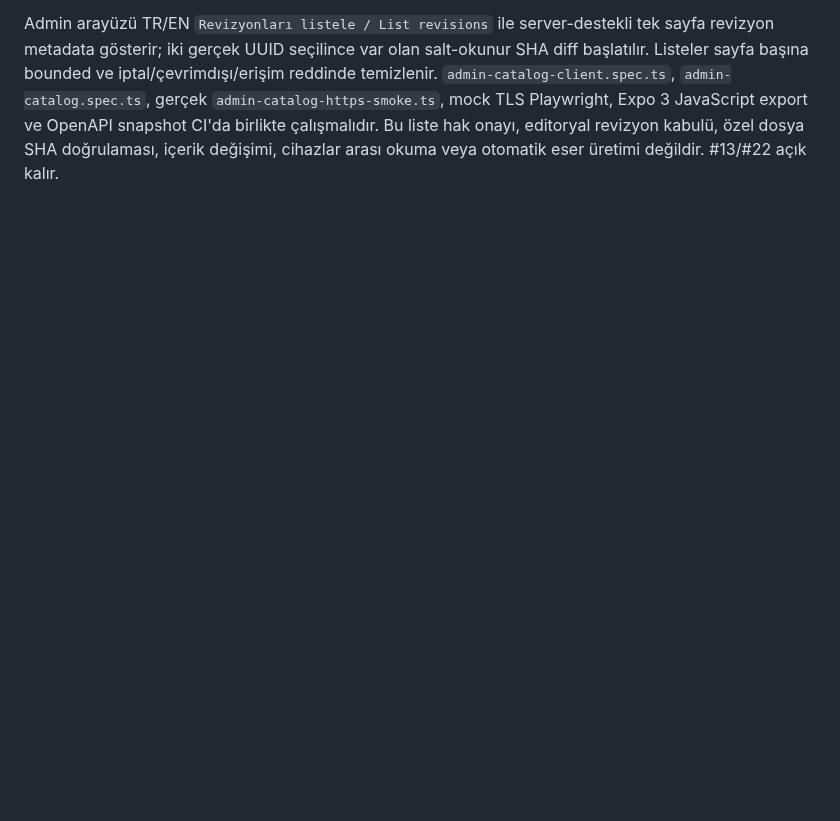
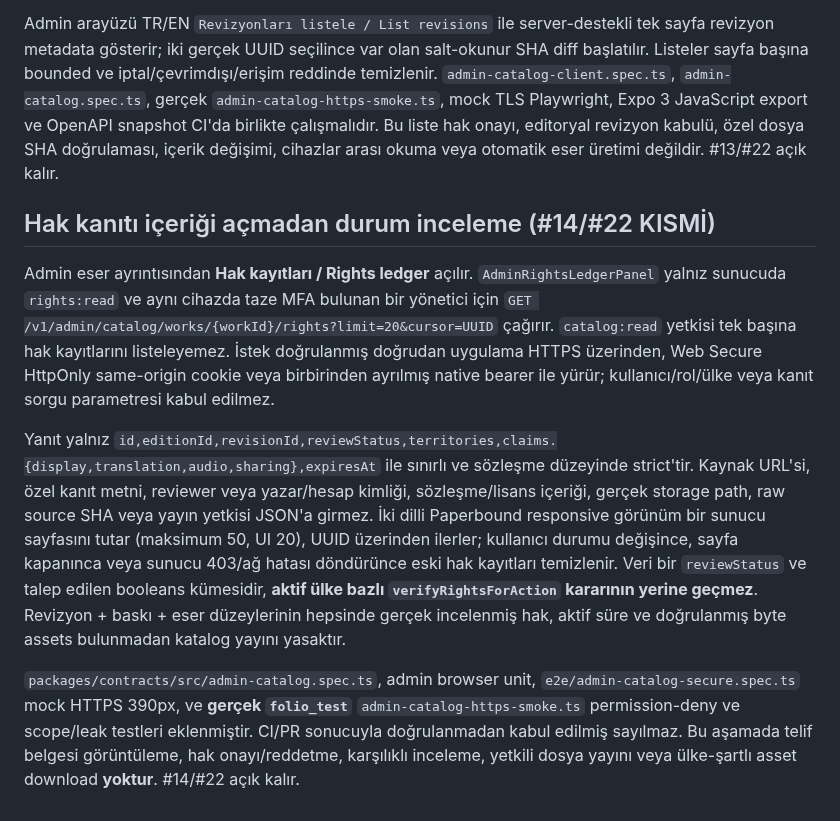
Before and after one commit to VOX-Medya/folio, a Markdown page: docs/15-ADMIN-CATALOG-BROWSER.md, the part around the change. Drawn GitHub-style; blank space fills up the shorter version.

Commit message:
docs(#14,#22): document rights:read claim projection and mandatory publication deny

```diff
--- a/docs/15-ADMIN-CATALOG-BROWSER.md
+++ b/docs/15-ADMIN-CATALOG-BROWSER.md
@@ -68,3 +68,12 @@ Arayüz değişiklik özetini, değişen bölüm sayısını ve en fazla 50 sema
 `getVerifiedAdminEditionRevisions` aynı PostgreSQL REPEATABLE READ işleminde oturum/rol/MFA kilitleri, `editionId→workId` bütünlüğü ve `content_revisions` üzerinde yalnız `id,parentRevisionId,language,status` projeksiyonu yürütür. Her UUID cursor sayfası yeniden yetki denetiminden geçer. Kaynak hash, literal metin, ham dosya yolu, provenance, kullanıcı kimliği, e-posta, ses/çeviri hakkı veya yayına onay yanıtı yoktur. Maksimum 50, UI sabit 20/istek; `Cache-Control: private, no-store`, SSL soket doğrulaması, HttpOnly same-origin cookie ve mevcut gerçek same-device MFA/RBAC guard zorunludur. İsabetsiz work/edition 404 yalnız yetkiden sonra, sahte parametre 400, yetersiz MFA 403, HTTP 503/kapalı-flag 404. Ek güvenlik bağımlılığı, provider veya yayın API'si açılmaz.
 
 Admin arayüzü TR/EN `Revizyonları listele / List revisions` ile server-destekli tek sayfa revizyon metadata gösterir; iki gerçek UUID seçilince var olan salt-okunur SHA diff başlatılır. Listeler sayfa başına bounded ve iptal/çevrimdışı/erişim reddinde temizlenir. `admin-catalog-client.spec.ts`, `admin-catalog.spec.ts`, gerçek `admin-catalog-https-smoke.ts`, mock TLS Playwright, Expo 3 JavaScript export ve OpenAPI snapshot CI'da birlikte çalışmalıdır. Bu liste hak onayı, editoryal revizyon kabulü, özel dosya SHA doğrulaması, içerik değişimi, cihazlar arası okuma veya otomatik eser üretimi değildir. #13/#22 açık kalır.
+
+
+## Hak kanıtı içeriği açmadan durum inceleme (#14/#22 KISMİ)
+
+Admin eser ayrıntısından **Hak kayıtları / Rights ledger** açılır. `AdminRightsLedgerPanel` yalnız sunucuda `rights:read` ve aynı cihazda taze MFA bulunan bir yönetici için `GET /v1/admin/catalog/works/{workId}/rights?limit=20&cursor=UUID` çağırır. `catalog:read` yetkisi tek başına hak kayıtlarını listeleyemez. İstek doğrulanmış doğrudan uygulama HTTPS üzerinden, Web Secure HttpOnly same-origin cookie veya birbirinden ayrılmış native bearer ile yürür; kullanıcı/rol/ülke veya kanıt sorgu parametresi kabul edilmez.
+
+Yanıt yalnız `id,editionId,revisionId,reviewStatus,territories,claims.{display,translation,audio,sharing},expiresAt` ile sınırlı ve sözleşme düzeyinde strict'tir. Kaynak URL'si, özel kanıt metni, reviewer veya yazar/hesap kimliği, sözleşme/lisans içeriği, gerçek storage path, raw source SHA veya yayın yetkisi JSON'a girmez. İki dilli Paperbound responsive görünüm bir sunucu sayfasını tutar (maksimum 50, UI 20), UUID üzerinden ilerler; kullanıcı durumu değişince, sayfa kapanınca veya sunucu 403/ağ hatası döndürünce eski hak kayıtları temizlenir. Veri bir `reviewStatus` ve talep edilen booleans kümesidir, **aktif ülke bazlı `verifyRightsForAction` kararının yerine geçmez**. Revizyon + baskı + eser düzeylerinin hepsinde gerçek incelenmiş hak, aktif süre ve doğrulanmış byte assets bulunmadan katalog yayını yasaktır.
+
+`packages/contracts/src/admin-catalog.spec.ts`, admin browser unit, `e2e/admin-catalog-secure.spec.ts` mock HTTPS 390px, ve **gerçek `folio_test`** `admin-catalog-https-smoke.ts` permission-deny ve scope/leak testleri eklenmiştir. CI/PR sonucuyla doğrulanmadan kabul edilmiş sayılmaz. Bu aşamada telif belgesi görüntüleme, hak onayı/reddetme, karşılıklı inceleme, yetkili dosya yayını veya ülke-şartlı asset download **yoktur**. #14/#22 açık kalır.
```
